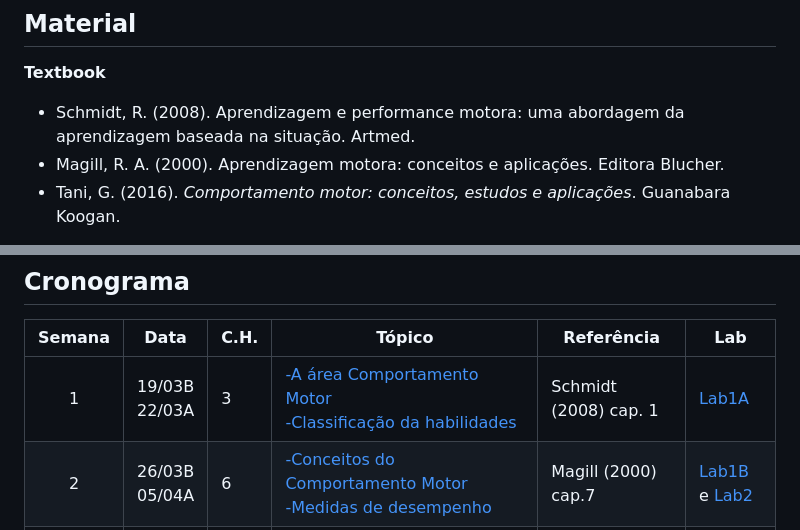
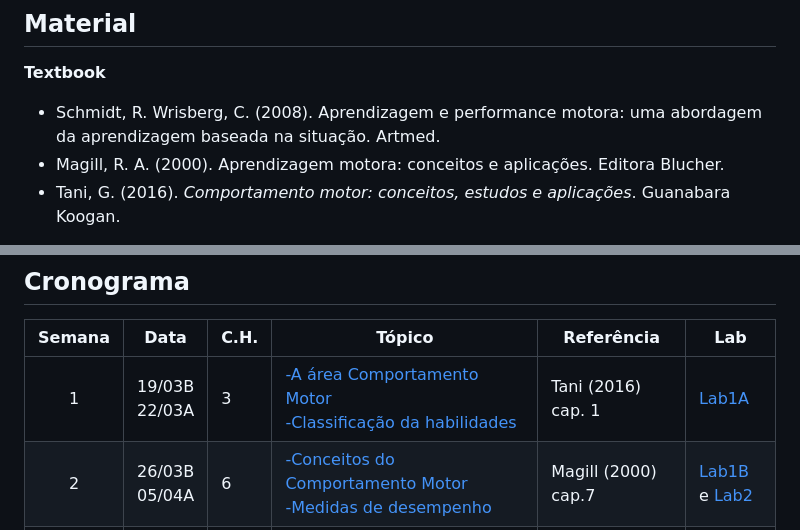
Before and after one commit to apolinario-souza/teaching, a Markdown page: AprendizagemMotora(EFI04168)/README.md, 2 parts joined by grey strips. GitHub-like rendering.

```diff
--- a/AprendizagemMotora(EFI04168)/README.md
+++ b/AprendizagemMotora(EFI04168)/README.md
@@ -53,7 +53,7 @@ O conceito será atribuído da seguinte forma:
 ## Material
 **Textbook**
 
-- Schmidt, R. (2008). Aprendizagem e performance motora: uma abordagem da aprendizagem baseada na situação. Artmed.
+- Schmidt, R. Wrisberg, C. (2008). Aprendizagem e performance motora: uma abordagem da aprendizagem baseada na situação. Artmed.
 - Magill, R. A. (2000). Aprendizagem motora: conceitos e aplicações. Editora Blucher.
 - Tani, G. (2016). *Comportamento motor: conceitos, estudos e aplicações*. Guanabara Koogan.
 
@@ -70,7 +70,7 @@ Os livros ficam disponíveis em www.ufrgs.br/bibliotecas/ utilizando o Proxy da
 
 | **Semana** |**Data**| **C.H.**  | **Tópico**                                              | **Referência**| **Lab**
 |:-: | :---------------------: | --------- | --------------------- | -------------- |--------------------|
-|1| 19/03B <br> 22/03A|3|[ -A área Comportamento Motor <br> -Classificação da habilidades][1]|Schmidt (2008) cap. 1| [Lab1A][24]
+|1| 19/03B <br> 22/03A|3|[ -A área Comportamento Motor <br> -Classificação da habilidades][1]|Tani (2016) cap. 1| [Lab1A][24]
 |2|26/03B <br> 05/04A|6|[-Conceitos do Comportamento Motor <br> -Medidas de desempenho][2]|Magill (2000) cap.7|[Lab1B][25] e [Lab2][27]
 |3|02/04B <br> 12/04A|9|[-Princípios e conceitos da aprendizagem motora][3]|Magill (2000) cap.4|[Lab1C][26]
 |4|09/04B <br> 26/04A|12|[-Diferenças individuais][4]|Schmidt (2000) cap. 6|
```
